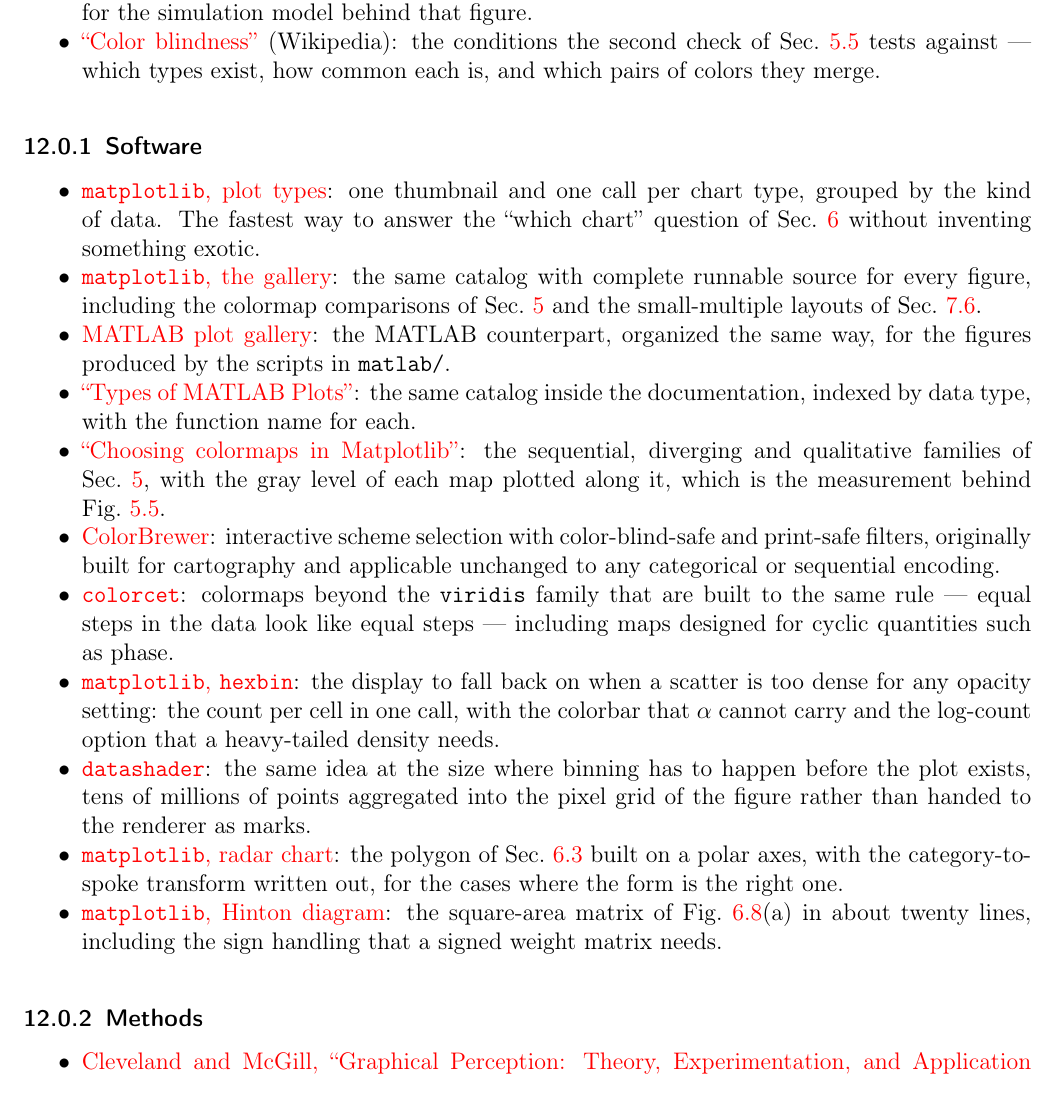
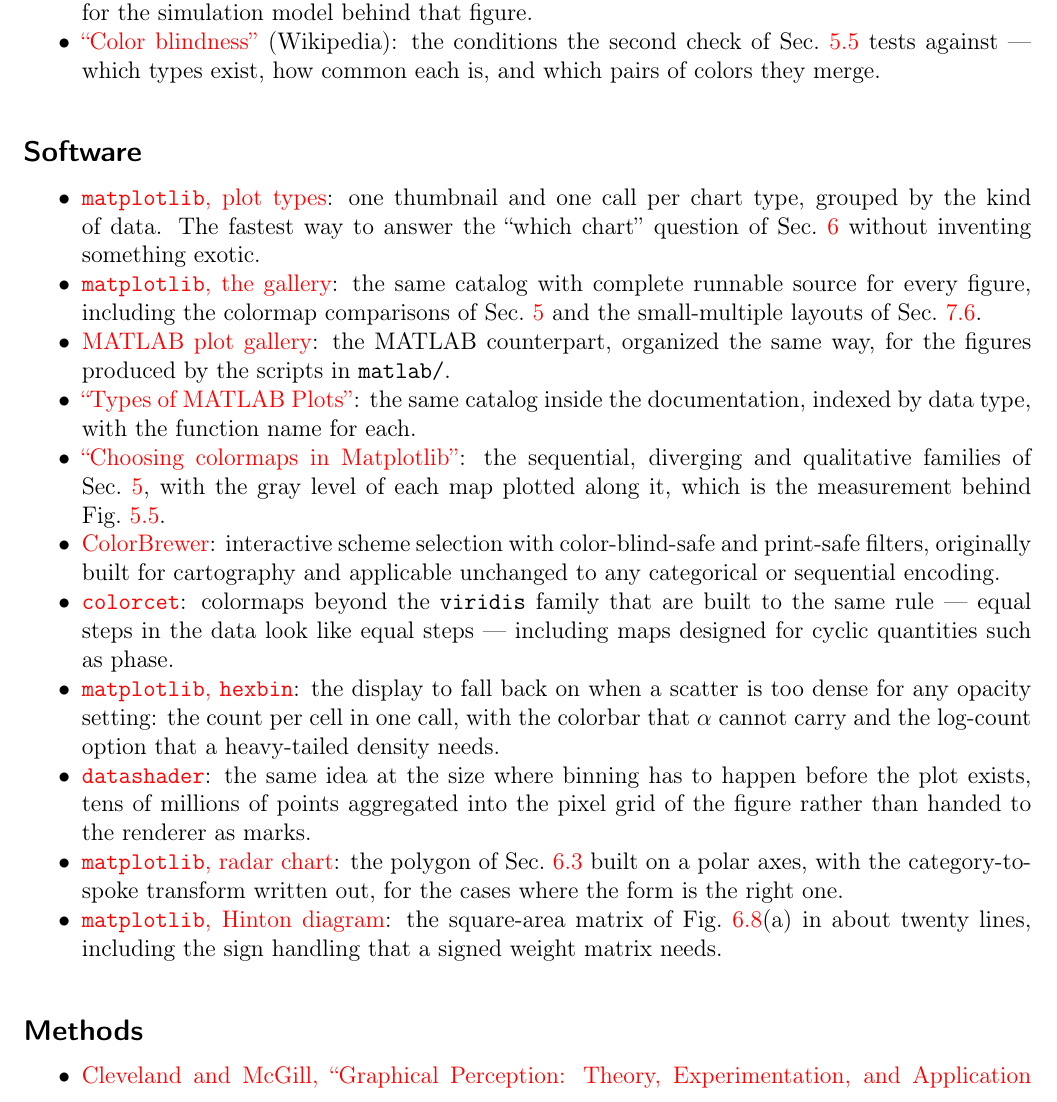
Before and after one commit to bykhov/plotting, a LaTeX document (plotting.tex, which reads content.tex): part of page 52 of 54, cut so that both start at the same text. Compiled offline with pdfLaTeX.

Commit message:
Further Reading: unnumbered subheadings instead of 12.0.x
Software and Methods were \subsubsection under the unnumbered
\section*{Further Reading}, so they rendered as 12.0.1 and 12.0.2.
Also ignore the sample CSS themes lwarp regenerates on every build.

Co-Authored-By: Claude Opus 5.5 <noreply@anthropic.com>

```diff
--- a/content.tex
+++ b/content.tex
@@ -1052,7 +1052,7 @@
 \end{itemize}
 
 
-\subsubsection{Software}
+\subsection*{Software}
 \begin{itemize}
 	\item \href{https://matplotlib.org/stable/plot_types/index.html}{\texttt{matplotlib}, plot types}: one thumbnail and one call per chart type, grouped by the kind of data. The fastest way to answer the ``which chart'' question of Sec.~\ref{sec-app-plot-encoding} without inventing something exotic.
 	\item \href{https://matplotlib.org/stable/gallery/index.html}{\texttt{matplotlib}, the gallery}: the same catalog with complete runnable source for every figure, including the colormap comparisons of Sec.~\ref{sec-app-plot-color} and the small-multiple layouts of Sec.~\ref{sec-app-plot-many}.
@@ -1067,7 +1067,7 @@
 	\item \href{https://matplotlib.org/stable/gallery/specialty_plots/hinton_demo.html}{\texttt{matplotlib}, Hinton diagram}: the square-area matrix of Fig.~\ref{fig-plot-matrix-forms}(a) in about twenty lines, including the sign handling that a signed weight matrix needs.
 \end{itemize}
 
-\subsubsection{Methods}
+\subsection*{Methods}
 \begin{itemize}
 	\item \href{https://doi.org/10.1080/01621459.1984.10478080}{Cleveland and McGill, ``Graphical Perception: Theory, Experimentation, and Application to the Development of Graphical Methods''} (\emph{J.\ American Statistical Association}, 1984): the experiments that produced the encoding ranking of Sec.~\ref{sec-app-plot-encoding}, and the source of the banking-to-$45^{\circ}$ rule.
 	\item \href{https://doi.org/10.1145/1753326.1753357}{Heer and Bostock, ``Crowdsourcing Graphical Perception''} (CHI, 2010): the ranking replicated on a large sample, extended to rectangular area encodings and to chart sizes below the range Cleveland and McGill tested. Its third experiment is the chart-size and gridline-spacing study of Sec.~\ref{sec-app-plot-gridlines}, whose recommendation is that gridlines be separated by at least $8$ pixels and that chart height beyond $80$ pixels buys little on a $0$ to $100$ scale.
```
Also changed, not shown: plottingc.pdf, content.tex (2 more changed lines), 2 other files.
